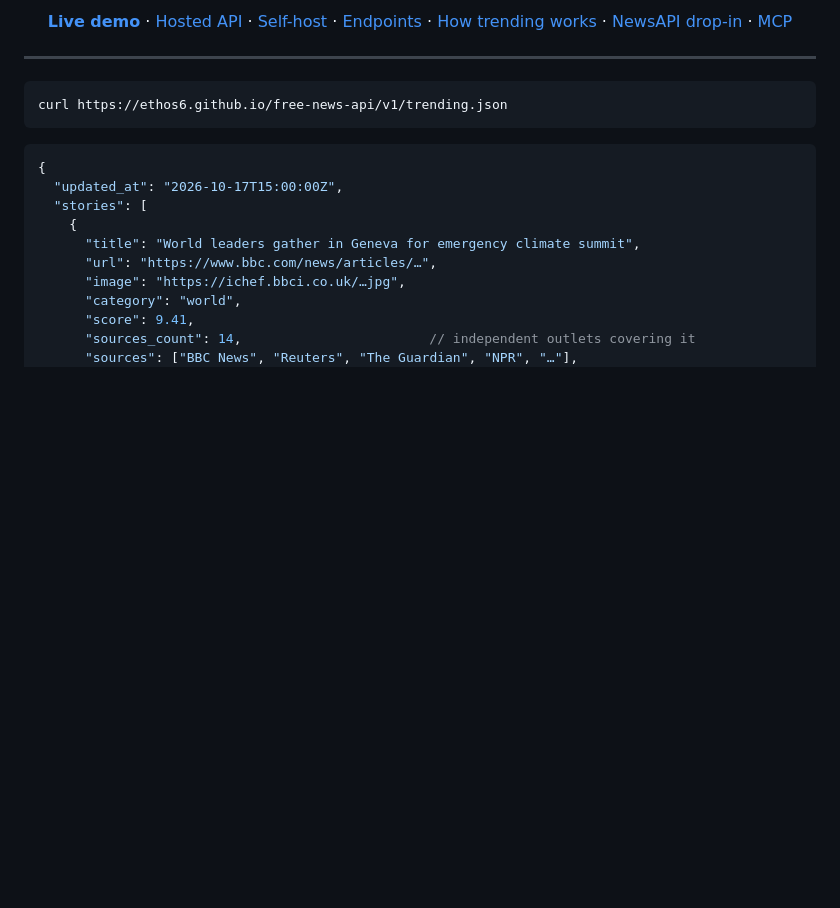
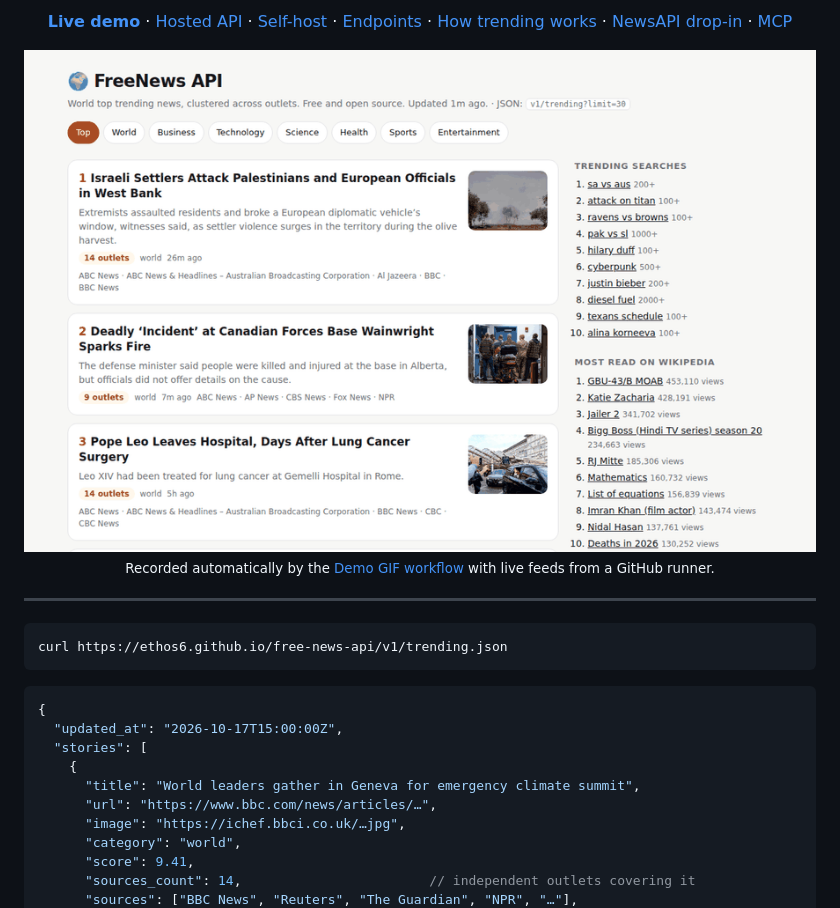
Before and after one commit to Ethos6/free-news-api, a Markdown page: README.md, the part around one of its changes. GitHub-like rendering; blank space fills up the shorter version.

Commit message:
README: live demo GIF and release badge

```diff
--- a/README.md
+++ b/README.md
@@ -15,6 +16,10 @@ You can use the free hosted JSON with no server, or self-host the live API. It a
 ![Docker](https://img.shields.io/badge/docker-ready-2496ED?logo=docker&logoColor=white)
 
 **[Live demo](https://ethos6.github.io/free-news-api/)** · [Hosted API](#-option-1-free-hosted-api-zero-setup) · [Self-host](#-option-2-self-host-the-live-api) · [Endpoints](#-endpoints) · [How trending works](#-how-trending-works) · [NewsAPI drop-in](#-drop-in-replacement-for-newsapiorg) · [MCP](#-mcp-server-for-ai-agents)
+
+<img src="docs/demo.gif" alt="FreeNews web UI with live trending stories" width="850">
+
+<sub>Recorded automatically by the <a href="https://github.com/Ethos6/free-news-api/actions/workflows/demo.yml">Demo GIF workflow</a> with live feeds from a GitHub runner.</sub>
 
 </div>
 
```
Also changed, not shown: other parts of README.md (+1 -0 lines).
